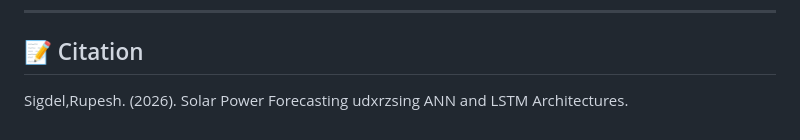
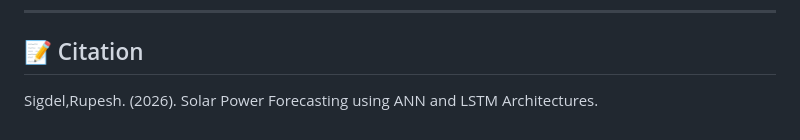
Before and after one commit to rupacesigdel/solar_power_prediction, a Markdown page: README.md, the part around the change. Drawn GitHub-style.

```diff
--- a/README.md
+++ b/README.md
@@ -105,4 +105,4 @@ This project is licensed under the **MIT License** - see the details below:
 
 ## 📝 Citation
 
-Sigdel,Rupesh. (2026). Solar Power Forecasting udxrzsing ANN and LSTM Architectures.
+Sigdel,Rupesh. (2026). Solar Power Forecasting using ANN and LSTM Architectures.
```
